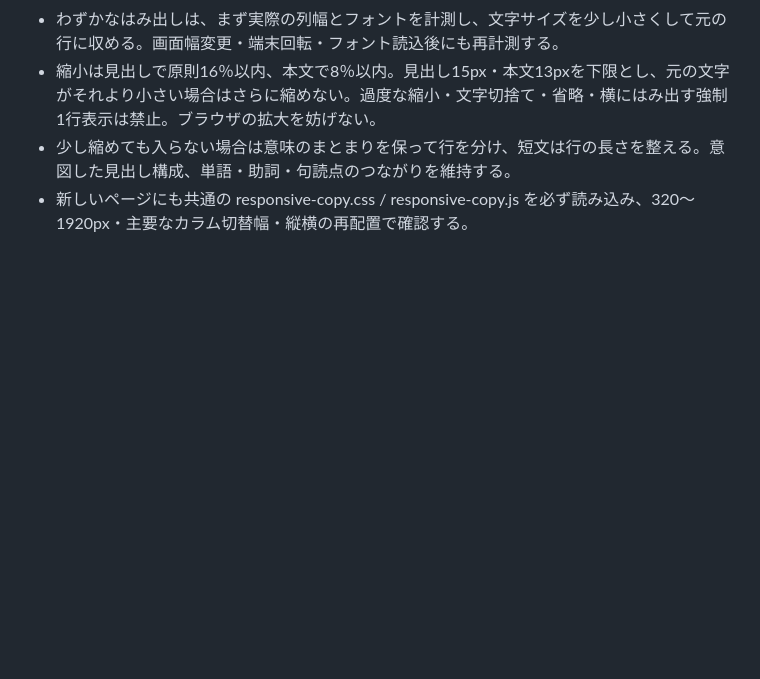
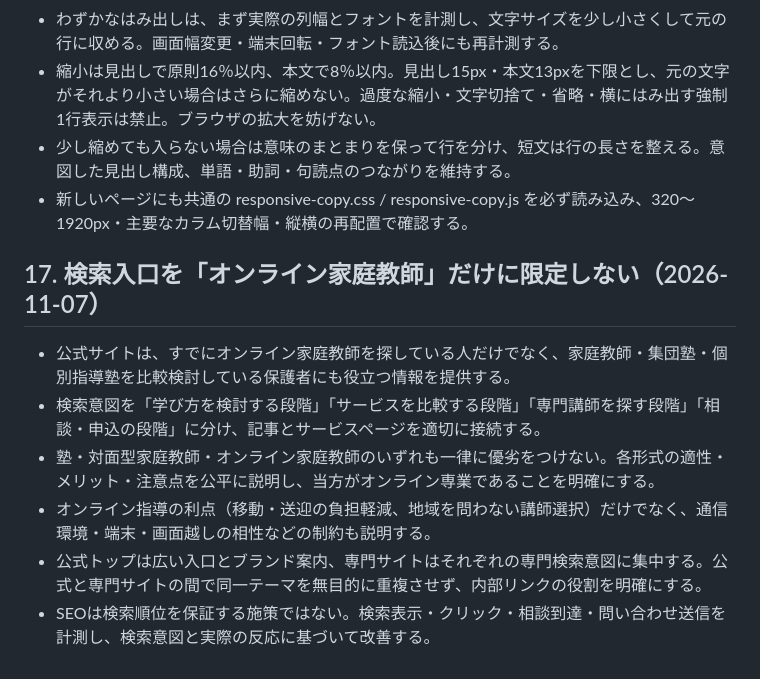
Before and after one commit to k0nan728-web/kateikyoshi-sogo-official, a Markdown page: SITE_OPERATING_PRINCIPLES.md, the part around the change. Rendered like a GitHub page; blank space fills up the shorter version.

Commit message:
Set cross-site SEO strategy for parents comparing learning options

```diff
--- a/SITE_OPERATING_PRINCIPLES.md
+++ b/SITE_OPERATING_PRINCIPLES.md
@@ -341,3 +341,13 @@
 - 縮小は見出しで原則16％以内、本文で8％以内。見出し15px・本文13pxを下限とし、元の文字がそれより小さい場合はさらに縮めない。過度な縮小・文字切捨て・省略・横にはみ出す強制1行表示は禁止。ブラウザの拡大を妨げない。
 - 少し縮めても入らない場合は意味のまとまりを保って行を分け、短文は行の長さを整える。意図した見出し構成、単語・助詞・句読点のつながりを維持する。
 - 新しいページにも共通の responsive-copy.css / responsive-copy.js を必ず読み込み、320〜1920px・主要なカラム切替幅・縦横の再配置で確認する。
+
+
+## 17. 検索入口を「オンライン家庭教師」だけに限定しない（2026-11-07）
+
+- 公式サイトは、すでにオンライン家庭教師を探している人だけでなく、家庭教師・集団塾・個別指導塾を比較検討している保護者にも役立つ情報を提供する。
+- 検索意図を「学び方を検討する段階」「サービスを比較する段階」「専門講師を探す段階」「相談・申込の段階」に分け、記事とサービスページを適切に接続する。
+- 塾・対面型家庭教師・オンライン家庭教師のいずれも一律に優劣をつけない。各形式の適性・メリット・注意点を公平に説明し、当方がオンライン専業であることを明確にする。
+- オンライン指導の利点（移動・送迎の負担軽減、地域を問わない講師選択）だけでなく、通信環境・端末・画面越しの相性などの制約も説明する。
+- 公式トップは広い入口とブランド案内、専門サイトはそれぞれの専門検索意図に集中する。公式と専門サイトの間で同一テーマを無目的に重複させず、内部リンクの役割を明確にする。
+- SEOは検索順位を保証する施策ではない。検索表示・クリック・相談到達・問い合わせ送信を計測し、検索意図と実際の反応に基づいて改善する。
```
